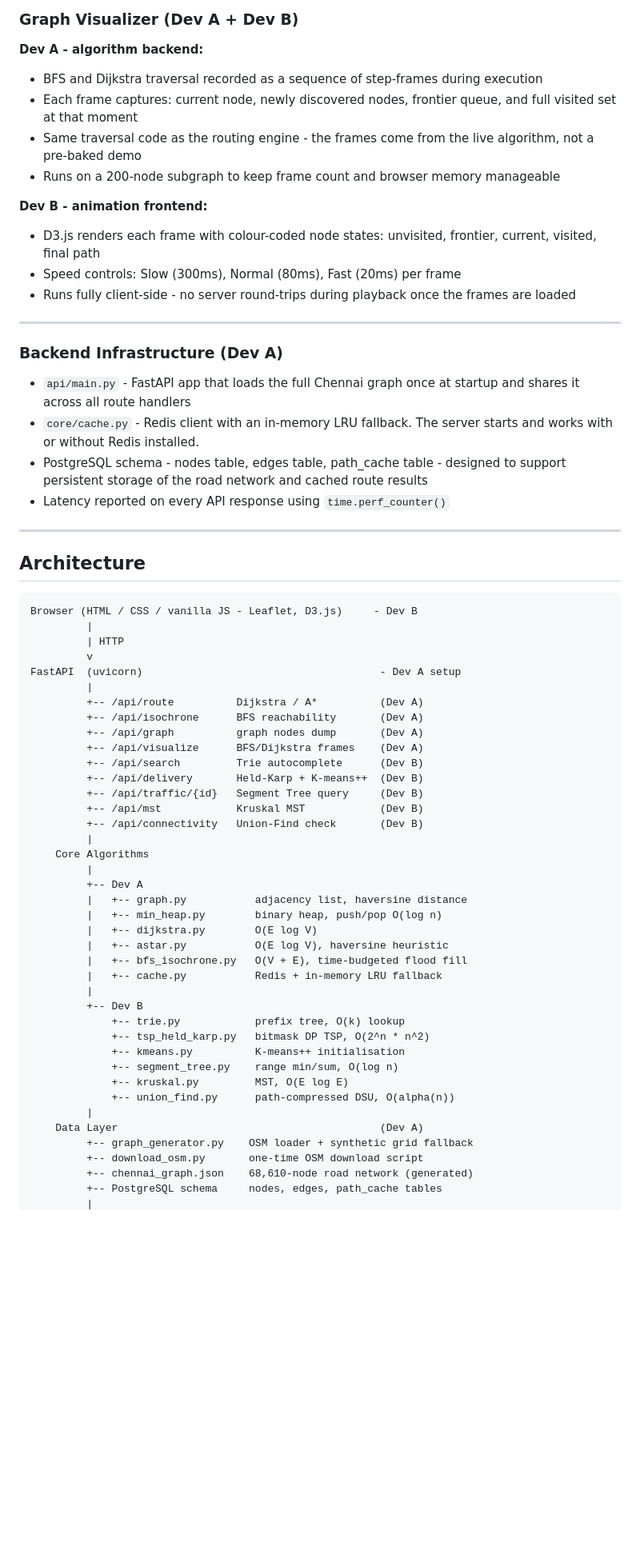
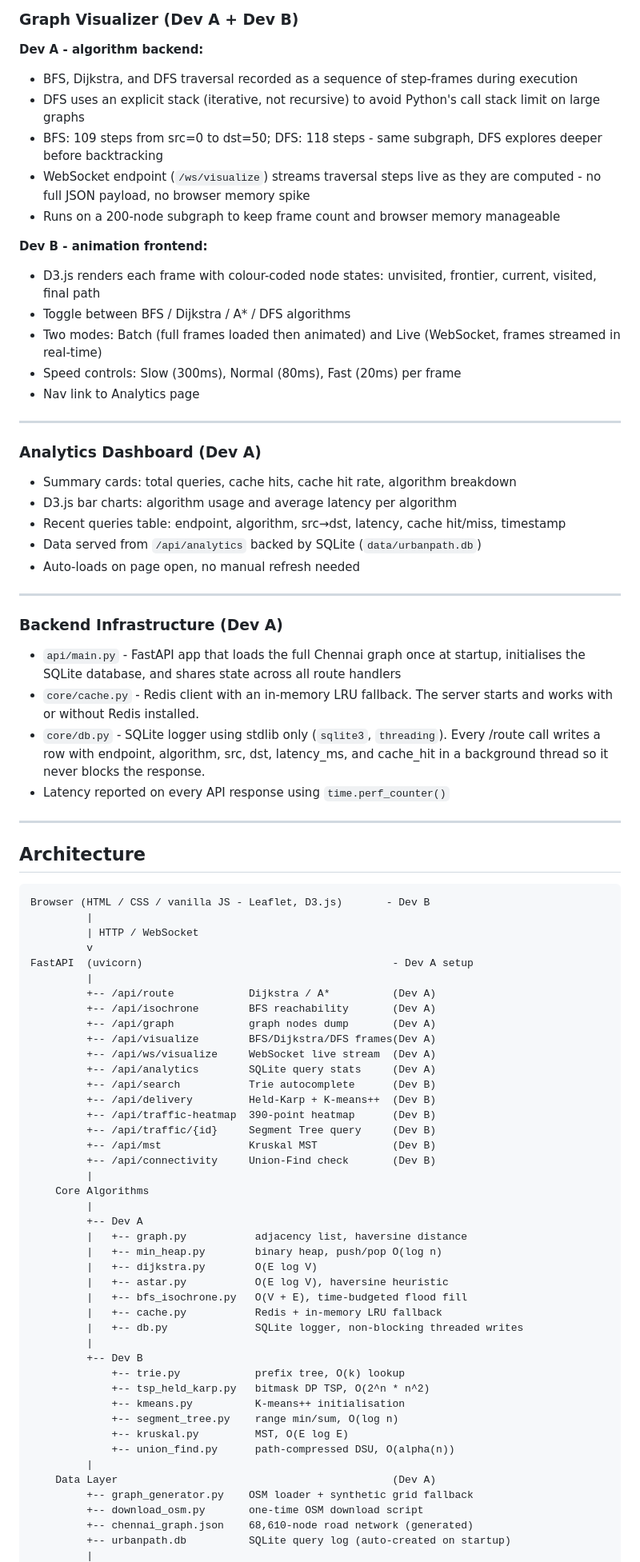
Before and after one commit to S-Sham-Sundar/urbanpath_final, a Markdown page: README.md, the part around one of its changes. Shown at 80% size. Rendered like a GitHub page; blank space fills up the shorter version.

````diff
--- a/README.md
+++ b/README.md
@@ -78,23 +84,36 @@ No algorithm libraries were used. Every data structure - the graph, heap, trie,
 ### Graph Visualizer (Dev A + Dev B)
 
 **Dev A - algorithm backend:**
-- BFS and Dijkstra traversal recorded as a sequence of step-frames during execution
-- Each frame captures: current node, newly discovered nodes, frontier queue, and full visited set at that moment
-- Same traversal code as the routing engine - the frames come from the live algorithm, not a pre-baked demo
+- BFS, Dijkstra, and DFS traversal recorded as a sequence of step-frames during execution
+- DFS uses an explicit stack (iterative, not recursive) to avoid Python's call stack limit on large graphs
+- BFS: 109 steps from src=0 to dst=50; DFS: 118 steps - same subgraph, DFS explores deeper before backtracking
+- WebSocket endpoint (`/ws/visualize`) streams traversal steps live as they are computed - no full JSON payload, no browser memory spike
 - Runs on a 200-node subgraph to keep frame count and browser memory manageable
 
 **Dev B - animation frontend:**
 - D3.js renders each frame with colour-coded node states: unvisited, frontier, current, visited, final path
+- Toggle between BFS / Dijkstra / A* / DFS algorithms
+- Two modes: Batch (full frames loaded then animated) and Live (WebSocket, frames streamed in real-time)
 - Speed controls: Slow (300ms), Normal (80ms), Fast (20ms) per frame
-- Runs fully client-side - no server round-trips during playback once the frames are loaded
+- Nav link to Analytics page
+
+---
+
+### Analytics Dashboard (Dev A)
+
+- Summary cards: total queries, cache hits, cache hit rate, algorithm breakdown
+- D3.js bar charts: algorithm usage and average latency per algorithm
+- Recent queries table: endpoint, algorithm, src→dst, latency, cache hit/miss, timestamp
+- Data served from `/api/analytics` backed by SQLite (`data/urbanpath.db`)
+- Auto-loads on page open, no manual refresh needed
 
 ---
 
 ### Backend Infrastructure (Dev A)
 
-- `api/main.py` - FastAPI app that loads the full Chennai graph once at startup and shares it across all route handlers
+- `api/main.py` - FastAPI app that loads the full Chennai graph once at startup, initialises the SQLite database, and shares state across all route handlers
 - `core/cache.py` - Redis client with an in-memory LRU fallback. The server starts and works with or without Redis installed.
-- PostgreSQL schema - nodes table, edges table, path_cache table - designed to support persistent storage of the road network and cached route results
+- `core/db.py` - SQLite logger using stdlib only (`sqlite3`, `threading`). Every /route call writes a row with endpoint, algorithm, src, dst, latency_ms, and cache_hit in a background thread so it never blocks the response.
 - Latency reported on every API response using `time.perf_counter()`
 
 ---
@@ -102,21 +121,24 @@ No algorithm libraries were used. Every data structure - the graph, heap, trie,
 ## Architecture
 
 ```
-Browser (HTML / CSS / vanilla JS - Leaflet, D3.js)     - Dev B
+Browser (HTML / CSS / vanilla JS - Leaflet, D3.js)       - Dev B
          |
-         | HTTP
+         | HTTP / WebSocket
          v
-FastAPI  (uvicorn)                                      - Dev A setup
+FastAPI  (uvicorn)                                        - Dev A setup
          |
-         +-- /api/route          Dijkstra / A*          (Dev A)
-         +-- /api/isochrone      BFS reachability       (Dev A)
-         +-- /api/graph          graph nodes dump       (Dev A)
-         +-- /api/visualize      BFS/Dijkstra frames    (Dev A)
-         +-- /api/search         Trie autocomplete      (Dev B)
-         +-- /api/delivery       Held-Karp + K-means++  (Dev B)
-         +-- /api/traffic/{id}   Segment Tree query     (Dev B)
-         +-- /api/mst            Kruskal MST            (Dev B)
-         +-- /api/connectivity   Union-Find check       (Dev B)
+         +-- /api/route            Dijkstra / A*          (Dev A)
+         +-- /api/isochrone        BFS reachability       (Dev A)
+         +-- /api/graph            graph nodes dump       (Dev A)
+         +-- /api/visualize        BFS/Dijkstra/DFS frames(Dev A)
+         +-- /api/ws/visualize     WebSocket live stream  (Dev A)
+         +-- /api/analytics        SQLite query stats     (Dev A)
+         +-- /api/search           Trie autocomplete      (Dev B)
+         +-- /api/delivery         Held-Karp + K-means++  (Dev B)
+         +-- /api/traffic-heatmap  390-point heatmap      (Dev B)
+         +-- /api/traffic/{id}     Segment Tree query     (Dev B)
+         +-- /api/mst              Kruskal MST            (Dev B)
+         +-- /api/connectivity     Union-Find check       (Dev B)
          |
     Core Algorithms
          |
@@ -127,6 +149,7 @@ FastAPI  (uvicorn)                                      - Dev A setup
          |   +-- astar.py           O(E log V), haversine heuristic
          |   +-- bfs_isochrone.py   O(V + E), time-budgeted flood fill
          |   +-- cache.py           Redis + in-memory LRU fallback
+         |   +-- db.py              SQLite logger, non-blocking threaded writes
          |
          +-- Dev B
              +-- trie.py            prefix tree, O(k) lookup
@@ -136,9 +159,9 @@ FastAPI  (uvicorn)                                      - Dev A setup
              +-- kruskal.py         MST, O(E log E)
              +-- union_find.py      path-compressed DSU, O(alpha(n))
          |
-    Data Layer                                          (Dev A)
+    Data Layer                                            (Dev A)
          +-- graph_generator.py    OSM loader + synthetic grid fallback
          +-- download_osm.py       one-time OSM download script
          +-- chennai_graph.json    68,610-node road network (generated)
-         +-- PostgreSQL schema     nodes, edges, path_cache tables
+         +-- urbanpath.db          SQLite query log (auto-created on startup)
          |
````
Also changed, not shown: other parts of README.md (+133 -83 lines).
